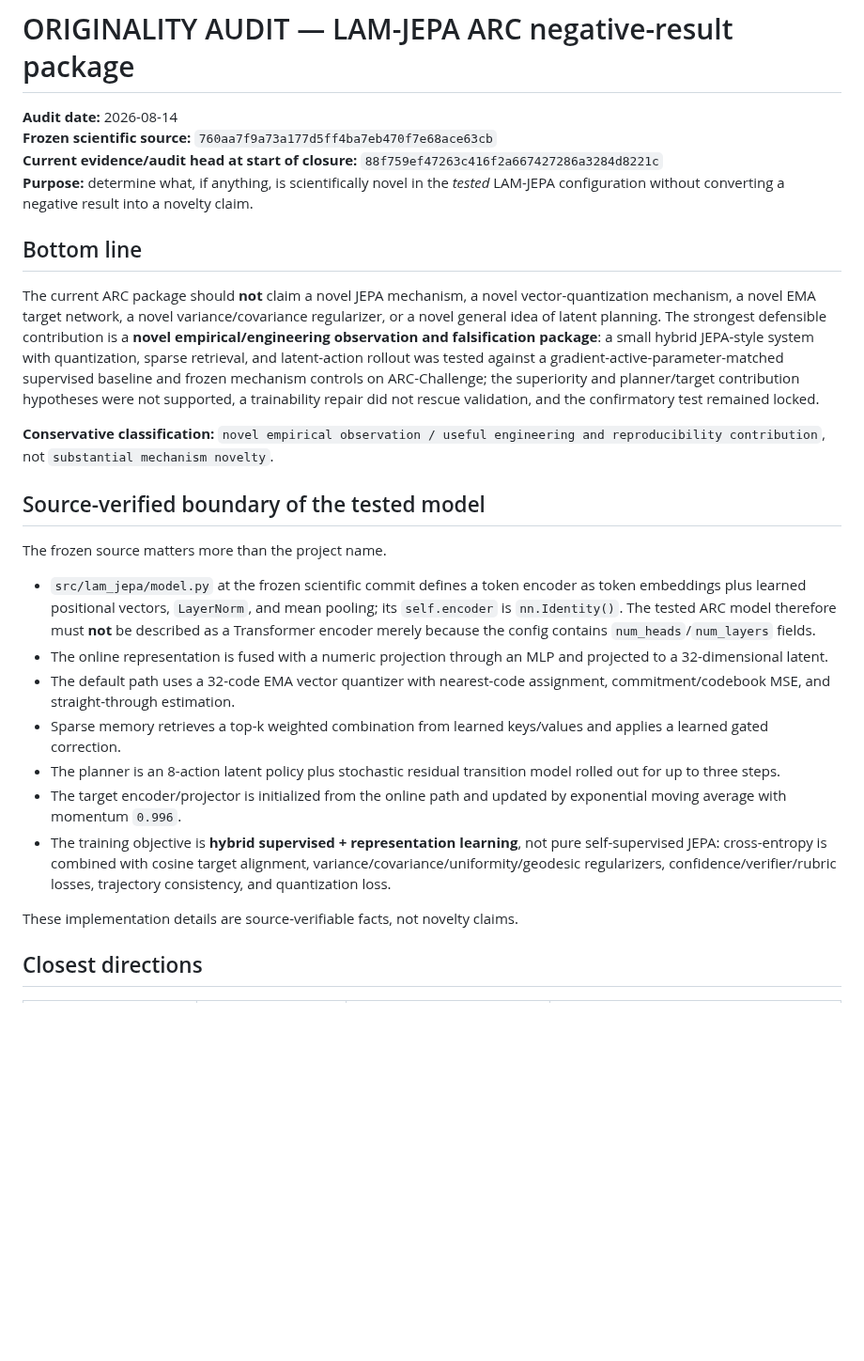
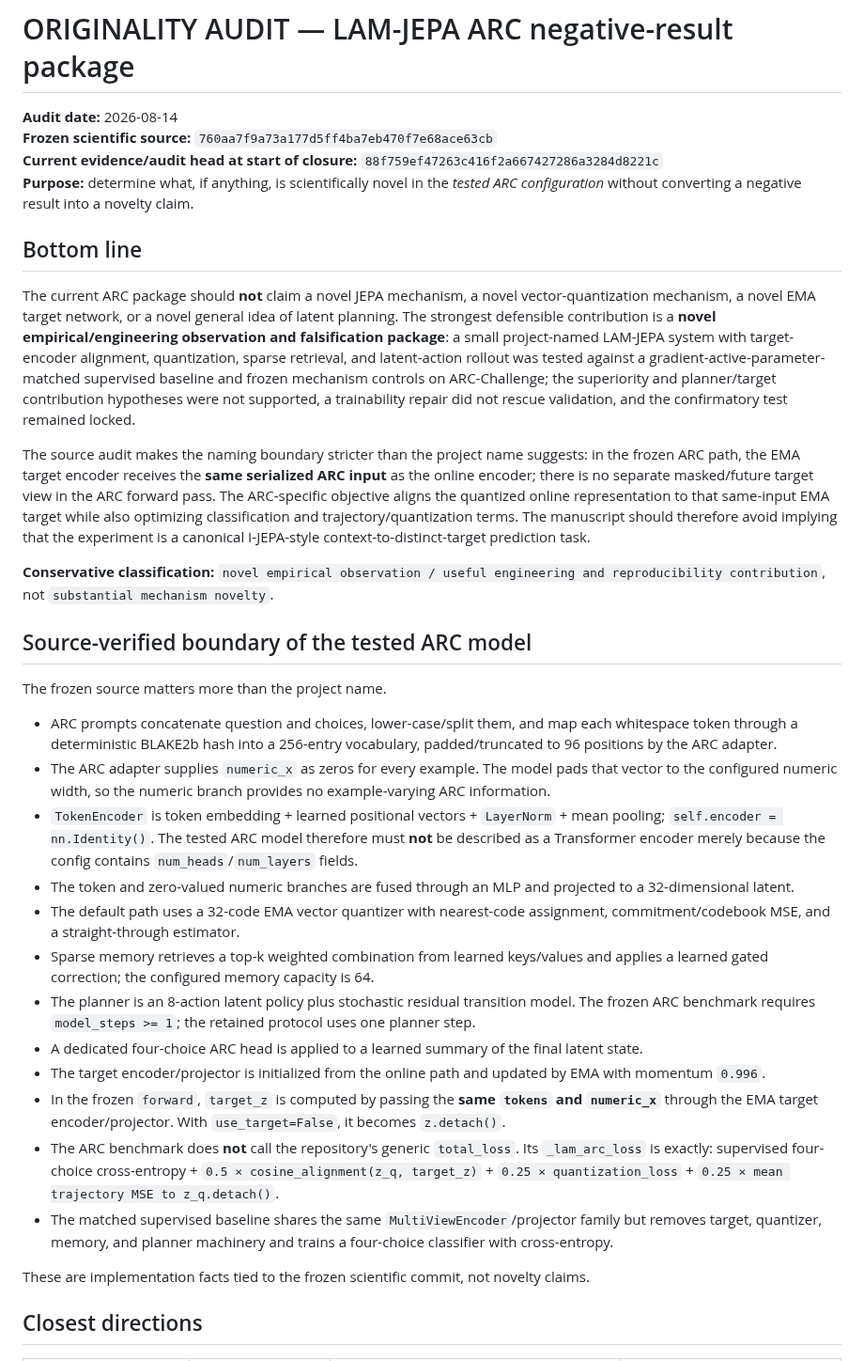
Before and after one commit to vertex-studyAI/LAM-JEPA, a Markdown page: ORIGINALITY_AUDIT.md, the part around one of its changes. Shown at 94% size. Rendered like a GitHub page; blank space fills up the shorter version.

Commit message:
paper: correct ARC-specific method and JEPA boundary

```diff
--- a/ORIGINALITY_AUDIT.md
+++ b/ORIGINALITY_AUDIT.md
@@ -3,27 +3,34 @@
 **Audit date:** 2026-08-14
 **Frozen scientific source:** `760aa7f9a73a177d5ff4ba7eb470f7e68ace63cb`
 **Current evidence/audit head at start of closure:** `88f759ef47263c416f2a667427286a3284d8221c`
-**Purpose:** determine what, if anything, is scientifically novel in the *tested* LAM-JEPA configuration without converting a negative result into a novelty claim.
+**Purpose:** determine what, if anything, is scientifically novel in the *tested ARC configuration* without converting a negative result into a novelty claim.
 
 ## Bottom line
 
-The current ARC package should **not** claim a novel JEPA mechanism, a novel vector-quantization mechanism, a novel EMA target network, a novel variance/covariance regularizer, or a novel general idea of latent planning. The strongest defensible contribution is a **novel empirical/engineering observation and falsification package**: a small hybrid JEPA-style system with quantization, sparse retrieval, and latent-action rollout was tested against a gradient-active-parameter-matched supervised baseline and frozen mechanism controls on ARC-Challenge; the superiority and planner/target contribution hypotheses were not supported, a trainability repair did not rescue validation, and the confirmatory test remained locked.
+The current ARC package should **not** claim a novel JEPA mechanism, a novel vector-quantization mechanism, a novel EMA target network, or a novel general idea of latent planning. The strongest defensible contribution is a **novel empirical/engineering observation and falsification package**: a small project-named LAM-JEPA system with target-encoder alignment, quantization, sparse retrieval, and latent-action rollout was tested against a gradient-active-parameter-matched supervised baseline and frozen mechanism controls on ARC-Challenge; the superiority and planner/target contribution hypotheses were not supported, a trainability repair did not rescue validation, and the confirmatory test remained locked.
+
+The source audit makes the naming boundary stricter than the project name suggests: in the frozen ARC path, the EMA target encoder receives the **same serialized ARC input** as the online encoder; there is no separate masked/future target view in the ARC forward pass. The ARC-specific objective aligns the quantized online representation to that same-input EMA target while also optimizing classification and trajectory/quantization terms. The manuscript should therefore avoid implying that the experiment is a canonical I-JEPA-style context-to-distinct-target prediction task.
 
 **Conservative classification:** `novel empirical observation / useful engineering and reproducibility contribution`, not `substantial mechanism novelty`.
 
-## Source-verified boundary of the tested model
+## Source-verified boundary of the tested ARC model
 
 The frozen source matters more than the project name.
 
-- `src/lam_jepa/model.py` at the frozen scientific commit defines a token encoder as token embeddings plus learned positional vectors, `LayerNorm`, and mean pooling; its `self.encoder` is `nn.Identity()`. The tested ARC model therefore must **not** be described as a Transformer encoder merely because the config contains `num_heads`/`num_layers` fields.
-- The online representation is fused with a numeric projection through an MLP and projected to a 32-dimensional latent.
-- The default path uses a 32-code EMA vector quantizer with nearest-code assignment, commitment/codebook MSE, and straight-through estimation.
-- Sparse memory retrieves a top-k weighted combination from learned keys/values and applies a learned gated correction.
-- The planner is an 8-action latent policy plus stochastic residual transition model rolled out for up to three steps.
-- The target encoder/projector is initialized from the online path and updated by exponential moving average with momentum `0.996`.
-- The training objective is **hybrid supervised + representation learning**, not pure self-supervised JEPA: cross-entropy is combined with cosine target alignment, variance/covariance/uniformity/geodesic regularizers, confidence/verifier/rubric losses, trajectory consistency, and quantization loss.
+- ARC prompts concatenate question and choices, lower-case/split them, and map each whitespace token through a deterministic BLAKE2b hash into a 256-entry vocabulary, padded/truncated to 96 positions by the ARC adapter.
+- The ARC adapter supplies `numeric_x` as zeros for every example. The model pads that vector to the configured numeric width, so the numeric branch provides no example-varying ARC information.
+- `TokenEncoder` is token embedding + learned positional vectors + `LayerNorm` + mean pooling; `self.encoder = nn.Identity()`. The tested ARC model therefore must **not** be described as a Transformer encoder merely because the config contains `num_heads`/`num_layers` fields.
+- The token and zero-valued numeric branches are fused through an MLP and projected to a 32-dimensional latent.
+- The default path uses a 32-code EMA vector quantizer with nearest-code assignment, commitment/codebook MSE, and a straight-through estimator.
+- Sparse memory retrieves a top-k weighted combination from learned keys/values and applies a learned gated correction; the configured memory capacity is 64.
+- The planner is an 8-action latent policy plus stochastic residual transition model. The frozen ARC benchmark requires `model_steps >= 1`; the retained protocol uses one planner step.
+- A dedicated four-choice ARC head is applied to a learned summary of the final latent state.
+- The target encoder/projector is initialized from the online path and updated by EMA with momentum `0.996`.
+- In the frozen `forward`, `target_z` is computed by passing the **same `tokens` and `numeric_x`** through the EMA target encoder/projector. With `use_target=False`, it becomes `z.detach()`.
+- The ARC benchmark does **not** call the repository's generic `total_loss`. Its `_lam_arc_loss` is exactly: supervised four-choice cross-entropy + `0.5 × cosine_alignment(z_q, target_z)` + `0.25 × quantization_loss` + `0.25 × mean trajectory MSE to z_q.detach()`.
+- The matched supervised baseline shares the same `MultiViewEncoder`/projector family but removes target, quantizer, memory, and planner machinery and trains a four-choice classifier with cross-entropy.
 
-These implementation details are source-verifiable facts, not novelty claims.
+These are implementation facts tied to the frozen scientific commit, not novelty claims.
 
 ## Closest directions
 
```
Also changed, not shown: other parts of ORIGINALITY_AUDIT.md (+20 -21 lines).
